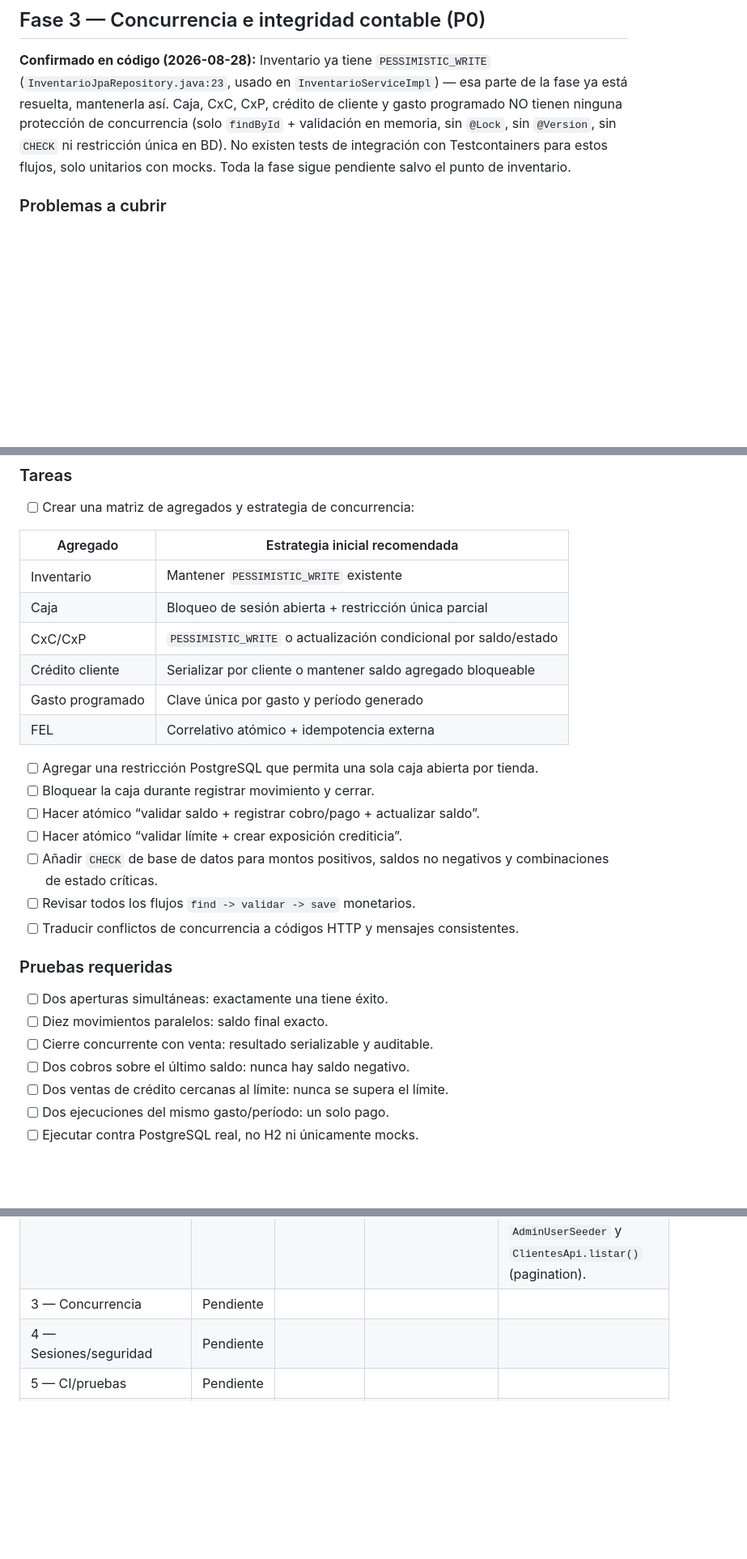
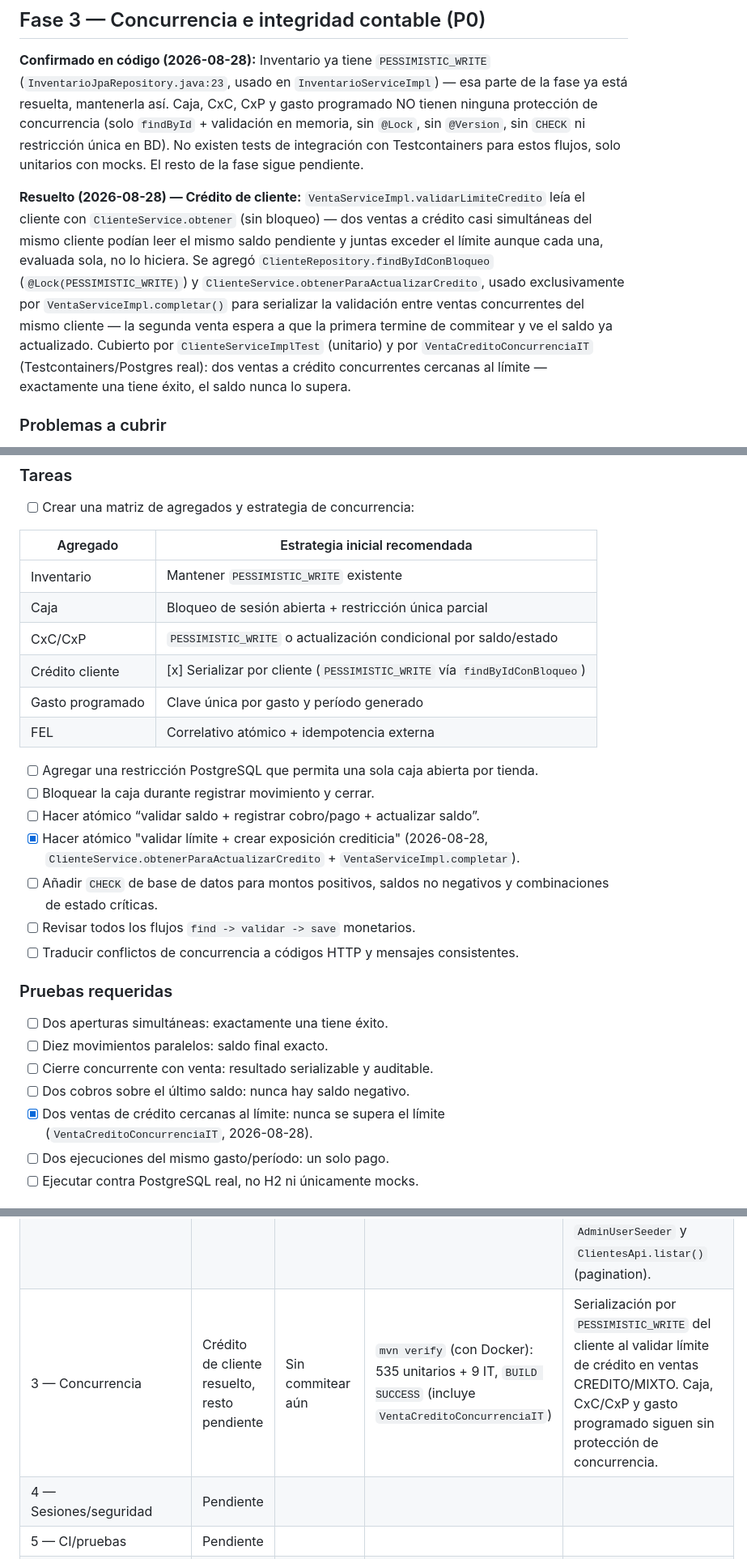
Before and after one commit to EPUAQUE/market-erp, a Markdown page: PLAN_MEJORAS.md, 3 parts joined by grey strips. Shown at 81% size. GitHub-like rendering; blank space fills up the shorter version.

Commit message:
docs: registra credito de cliente resuelto en Fase 3 (PLAN_MEJORAS.md)
Co-Authored-By: Claude Sonnet 5 <noreply@anthropic.com>

```diff
--- a/PLAN_MEJORAS.md
+++ b/PLAN_MEJORAS.md
@@ -349,11 +349,23 @@ una operación de negocio y ninguna venta confirmada se pierde localmente.
 
 **Confirmado en código (2026-08-28):** Inventario ya tiene `PESSIMISTIC_WRITE`
 (`InventarioJpaRepository.java:23`, usado en `InventarioServiceImpl`) — esa parte de
-la fase ya está resuelta, mantenerla así. Caja, CxC, CxP, crédito de cliente y gasto
-programado NO tienen ninguna protección de concurrencia (solo `findById` + validación
-en memoria, sin `@Lock`, sin `@Version`, sin `CHECK` ni restricción única en BD). No
-existen tests de integración con Testcontainers para estos flujos, solo unitarios con
-mocks. Toda la fase sigue pendiente salvo el punto de inventario.
+la fase ya está resuelta, mantenerla así. Caja, CxC, CxP y gasto programado NO tienen
+ninguna protección de concurrencia (solo `findById` + validación en memoria, sin
+`@Lock`, sin `@Version`, sin `CHECK` ni restricción única en BD). No existen tests
+de integración con Testcontainers para estos flujos, solo unitarios con mocks. El
+resto de la fase sigue pendiente.
+
+**Resuelto (2026-08-28) — Crédito de cliente:** `VentaServiceImpl.validarLimiteCredito`
+leía el cliente con `ClienteService.obtener` (sin bloqueo) — dos ventas a crédito casi
+simultáneas del mismo cliente podían leer el mismo saldo pendiente y juntas exceder el
+límite aunque cada una, evaluada sola, no lo hiciera. Se agregó
+`ClienteRepository.findByIdConBloqueo` (`@Lock(PESSIMISTIC_WRITE)`) y
+`ClienteService.obtenerParaActualizarCredito`, usado exclusivamente por
+`VentaServiceImpl.completar()` para serializar la validación entre ventas concurrentes
+del mismo cliente — la segunda venta espera a que la primera termine de commitear y ve
+el saldo ya actualizado. Cubierto por `ClienteServiceImplTest` (unitario) y por
+`VentaCreditoConcurrenciaIT` (Testcontainers/Postgres real): dos ventas a crédito
+concurrentes cercanas al límite — exactamente una tiene éxito, el saldo nunca lo supera.
 
 ### Problemas a cubrir
 
@@ -374,14 +386,15 @@ mocks. Toda la fase sigue pendiente salvo el punto de inventario.
 | Inventario | Mantener `PESSIMISTIC_WRITE` existente |
 | Caja | Bloqueo de sesión abierta + restricción única parcial |
 | CxC/CxP | `PESSIMISTIC_WRITE` o actualización condicional por saldo/estado |
-| Crédito cliente | Serializar por cliente o mantener saldo agregado bloqueable |
+| Crédito cliente | [x] Serializar por cliente (`PESSIMISTIC_WRITE` vía `findByIdConBloqueo`) |
 | Gasto programado | Clave única por gasto y período generado |
 | FEL | Correlativo atómico + idempotencia externa |
 
 - [ ] Agregar una restricción PostgreSQL que permita una sola caja abierta por tienda.
 - [ ] Bloquear la caja durante registrar movimiento y cerrar.
 - [ ] Hacer atómico “validar saldo + registrar cobro/pago + actualizar saldo”.
-- [ ] Hacer atómico “validar límite + crear exposición crediticia”.
+- [x] Hacer atómico "validar límite + crear exposición crediticia" (2026-08-28,
+  `ClienteService.obtenerParaActualizarCredito` + `VentaServiceImpl.completar`).
 - [ ] Añadir `CHECK` de base de datos para montos positivos, saldos no negativos y
   combinaciones de estado críticas.
 - [ ] Revisar todos los flujos `find -> validar -> save` monetarios.
@@ -393,7 +406,8 @@ mocks. Toda la fase sigue pendiente salvo el punto de inventario.
 - [ ] Diez movimientos paralelos: saldo final exacto.
 - [ ] Cierre concurrente con venta: resultado serializable y auditable.
 - [ ] Dos cobros sobre el último saldo: nunca hay saldo negativo.
-- [ ] Dos ventas de crédito cercanas al límite: nunca se supera el límite.
+- [x] Dos ventas de crédito cercanas al límite: nunca se supera el límite
+  (`VentaCreditoConcurrenciaIT`, 2026-08-28).
 - [ ] Dos ejecuciones del mismo gasto/período: un solo pago.
 - [ ] Ejecutar contra PostgreSQL real, no H2 ni únicamente mocks.
 
@@ -804,7 +818,7 @@ Mantener esta tabla durante la ejecución para evitar decisiones implícitas:
 | --- | --- | --- | --- | --- |
 | 1 — FEL | Parte A resuelta, parte B pendiente | Sin commitear aún | `mvn verify` (con Docker): 533 unitarios + 8 IT, `BUILD SUCCESS` | Blindaje del simulado + correlativo con lock. Adaptador real necesita proveedor/credenciales. |
 | 2 — Idempotencia POS | Completa (partes A, B y C) | Sin commitear aún | Backend: `mvn verify` (533+8, `BUILD SUCCESS`). Flutter: `flutter analyze`/`flutter test` limpios; parte B verificada en Chrome contra backend/Postgres reales; parte C solo revisada por código, sin dispositivo real | Backend (caja/clientes/consulta ventas) + Flutter (UUID real, correlationId en venta online, conectividad real, cliente offline usable en la misma sesión, versionado de esquema Isar, minimización de PII local, logout bloqueado con pendientes) listos. Desinstalación marcada como no implementable vía app. De paso se encontraron y arreglaron dos bugs preexistentes: `AdminUserSeeder` y `ClientesApi.listar()` (pagination). |
-| 3 — Concurrencia | Pendiente | | | |
+| 3 — Concurrencia | Crédito de cliente resuelto, resto pendiente | Sin commitear aún | `mvn verify` (con Docker): 535 unitarios + 9 IT, `BUILD SUCCESS` (incluye `VentaCreditoConcurrenciaIT`) | Serialización por `PESSIMISTIC_WRITE` del cliente al validar límite de crédito en ventas CREDITO/MIXTO. Caja, CxC/CxP y gasto programado siguen sin protección de concurrencia. |
 | 4 — Sesiones/seguridad | Pendiente | | | |
 | 5 — CI/pruebas | Pendiente | | | |
 | 6 — Backups | Pendiente | | | |
```
